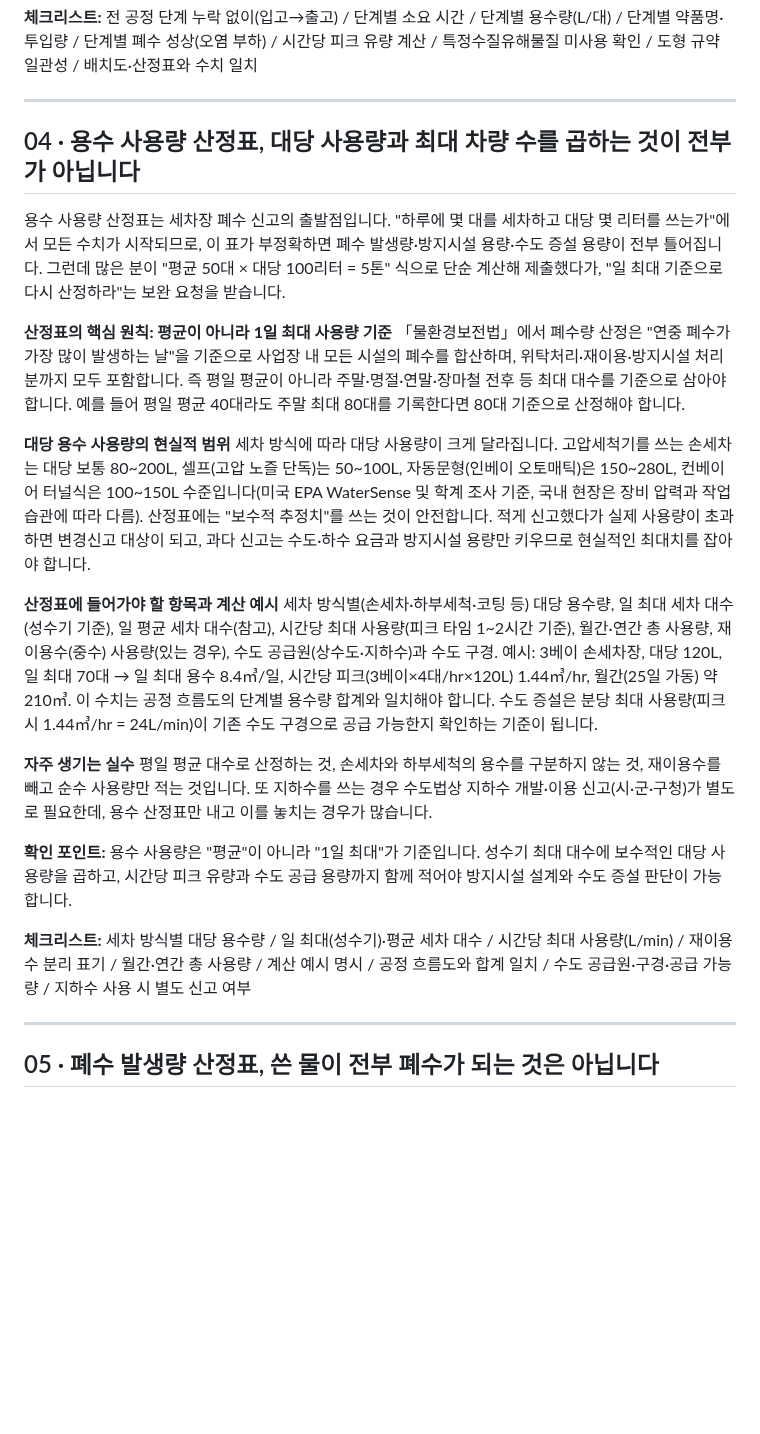
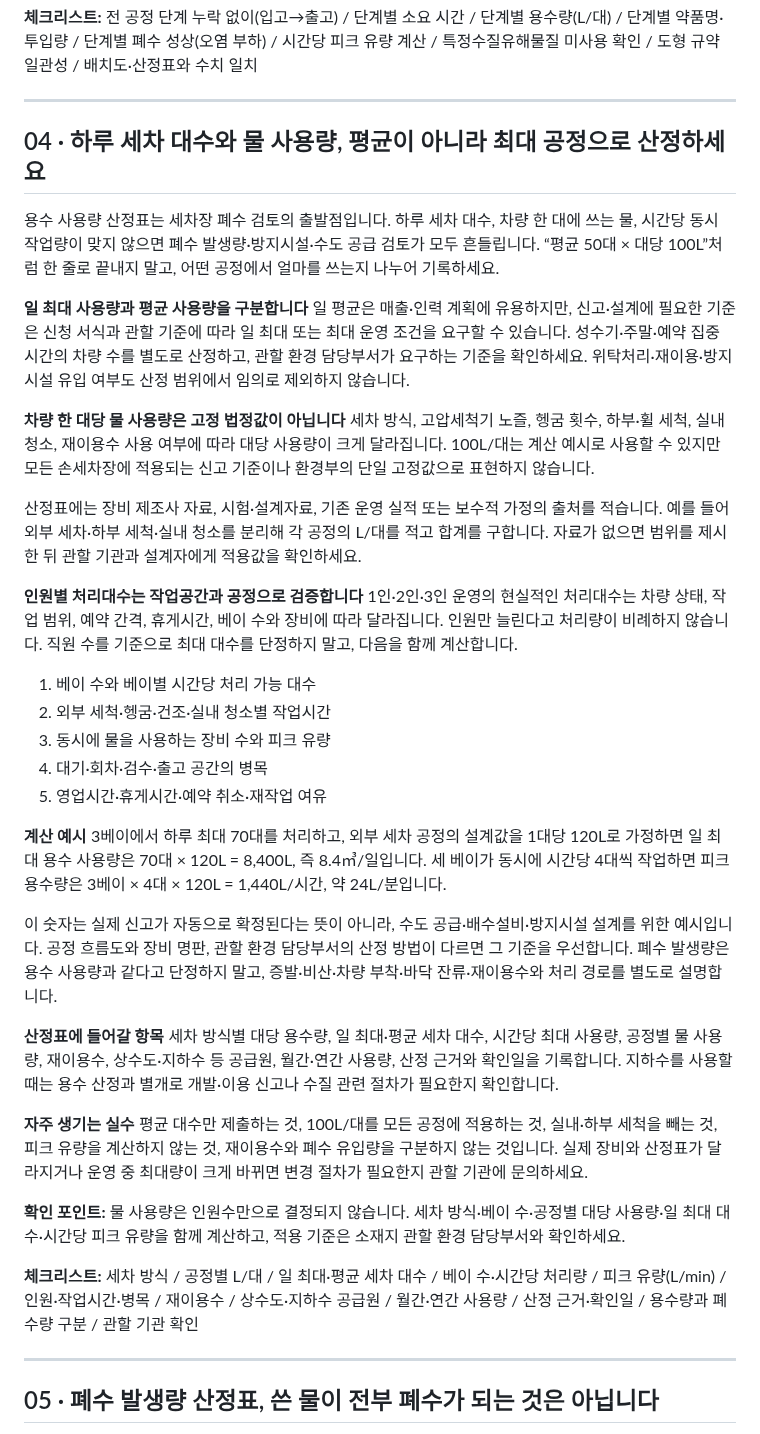
Before and after one commit to kimjindol2025/sonsecha-startup-web, a Markdown page: src/blog-wastewater-source.md, the part around the change. Drawn GitHub-style; blank space fills up the shorter version.

Commit message:
content: refine water use calculation guide

```diff
--- a/src/blog-wastewater-source.md
+++ b/src/blog-wastewater-source.md
@@ -65,25 +65,41 @@
 
 ---
 
-## 04 · 용수 사용량 산정표, 대당 사용량과 최대 차량 수를 곱하는 것이 전부가 아닙니다
+## 04 · 하루 세차 대수와 물 사용량, 평균이 아니라 최대 공정으로 산정하세요
 
-용수 사용량 산정표는 세차장 폐수 신고의 출발점입니다. "하루에 몇 대를 세차하고 대당 몇 리터를 쓰는가"에서 모든 수치가 시작되므로, 이 표가 부정확하면 폐수 발생량·방지시설 용량·수도 증설 용량이 전부 틀어집니다. 그런데 많은 분이 "평균 50대 × 대당 100리터 = 5톤" 식으로 단순 계산해 제출했다가, "일 최대 기준으로 다시 산정하라"는 보완 요청을 받습니다.
+용수 사용량 산정표는 세차장 폐수 검토의 출발점입니다. 하루 세차 대수, 차량 한 대에 쓰는 물, 시간당 동시 작업량이 맞지 않으면 폐수 발생량·방지시설·수도 공급 검토가 모두 흔들립니다. “평균 50대 × 대당 100L”처럼 한 줄로 끝내지 말고, 어떤 공정에서 얼마를 쓰는지 나누어 기록하세요.
 
-**산정표의 핵심 원칙: 평균이 아니라 1일 최대 사용량 기준**
-「물환경보전법」에서 폐수량 산정은 "연중 폐수가 가장 많이 발생하는 날"을 기준으로 사업장 내 모든 시설의 폐수를 합산하며, 위탁처리·재이용·방지시설 처리분까지 모두 포함합니다. 즉 평일 평균이 아니라 주말·명절·연말·장마철 전후 등 최대 대수를 기준으로 삼아야 합니다. 예를 들어 평일 평균 40대라도 주말 최대 80대를 기록한다면 80대 기준으로 산정해야 합니다.
+**일 최대 사용량과 평균 사용량을 구분합니다**
+일 평균은 매출·인력 계획에 유용하지만, 신고·설계에 필요한 기준은 신청 서식과 관할 기준에 따라 일 최대 또는 최대 운영 조건을 요구할 수 있습니다. 성수기·주말·예약 집중 시간의 차량 수를 별도로 산정하고, 관할 환경 담당부서가 요구하는 기준을 확인하세요. 위탁처리·재이용·방지시설 유입 여부도 산정 범위에서 임의로 제외하지 않습니다.
 
-**대당 용수 사용량의 현실적 범위**
-세차 방식에 따라 대당 사용량이 크게 달라집니다. 고압세척기를 쓰는 손세차는 대당 보통 80~200L, 셀프(고압 노즐 단독)는 50~100L, 자동문형(인베이 오토매틱)은 150~280L, 컨베이어 터널식은 100~150L 수준입니다(미국 EPA WaterSense 및 학계 조사 기준, 국내 현장은 장비 압력과 작업 습관에 따라 다름). 산정표에는 "보수적 추정치"를 쓰는 것이 안전합니다. 적게 신고했다가 실제 사용량이 초과하면 변경신고 대상이 되고, 과다 신고는 수도·하수 요금과 방지시설 용량만 키우므로 현실적인 최대치를 잡아야 합니다.
+**차량 한 대당 물 사용량은 고정 법정값이 아닙니다**
+세차 방식, 고압세척기 노즐, 헹굼 횟수, 하부·휠 세척, 실내 청소, 재이용수 사용 여부에 따라 대당 사용량이 크게 달라집니다. 100L/대는 계산 예시로 사용할 수 있지만 모든 손세차장에 적용되는 신고 기준이나 환경부의 단일 고정값으로 표현하지 않습니다.
 
-**산정표에 들어가야 할 항목과 계산 예시**
-세차 방식별(손세차·하부세척·코팅 등) 대당 용수량, 일 최대 세차 대수(성수기 기준), 일 평균 세차 대수(참고), 시간당 최대 사용량(피크 타임 1~2시간 기준), 월간·연간 총 사용량, 재이용수(중수) 사용량(있는 경우), 수도 공급원(상수도·지하수)과 수도 구경. 예시: 3베이 손세차장, 대당 120L, 일 최대 70대 → 일 최대 용수 8.4㎥/일, 시간당 피크(3베이×4대/hr×120L) 1.44㎥/hr, 월간(25일 가동) 약 210㎥. 이 수치는 공정 흐름도의 단계별 용수량 합계와 일치해야 합니다. 수도 증설은 분당 최대 사용량(피크 시 1.44㎥/hr = 24L/min)이 기존 수도 구경으로 공급 가능한지 확인하는 기준이 됩니다.
+산정표에는 장비 제조사 자료, 시험·설계자료, 기존 운영 실적 또는 보수적 가정의 출처를 적습니다. 예를 들어 외부 세차·하부 세척·실내 청소를 분리해 각 공정의 L/대를 적고 합계를 구합니다. 자료가 없으면 범위를 제시한 뒤 관할 기관과 설계자에게 적용값을 확인하세요.
+
+**인원별 처리대수는 작업공간과 공정으로 검증합니다**
+1인·2인·3인 운영의 현실적인 처리대수는 차량 상태, 작업 범위, 예약 간격, 휴게시간, 베이 수와 장비에 따라 달라집니다. 인원만 늘린다고 처리량이 비례하지 않습니다. 직원 수를 기준으로 최대 대수를 단정하지 말고, 다음을 함께 계산합니다.
+
+1. 베이 수와 베이별 시간당 처리 가능 대수
+2. 외부 세척·헹굼·건조·실내 청소별 작업시간
+3. 동시에 물을 사용하는 장비 수와 피크 유량
+4. 대기·회차·검수·출고 공간의 병목
+5. 영업시간·휴게시간·예약 취소·재작업 여유
+
+**계산 예시**
+3베이에서 하루 최대 70대를 처리하고, 외부 세차 공정의 설계값을 1대당 120L로 가정하면 일 최대 용수 사용량은 70대 × 120L = 8,400L, 즉 8.4㎥/일입니다. 세 베이가 동시에 시간당 4대씩 작업하면 피크 용수량은 3베이 × 4대 × 120L = 1,440L/시간, 약 24L/분입니다.
+
+이 숫자는 실제 신고가 자동으로 확정된다는 뜻이 아니라, 수도 공급·배수설비·방지시설 설계를 위한 예시입니다. 공정 흐름도와 장비 명판, 관할 환경 담당부서의 산정 방법이 다르면 그 기준을 우선합니다. 폐수 발생량은 용수 사용량과 같다고 단정하지 말고, 증발·비산·차량 부착·바닥 잔류·재이용수와 처리 경로를 별도로 설명합니다.
+
+**산정표에 들어갈 항목**
+세차 방식별 대당 용수량, 일 최대·평균 세차 대수, 시간당 최대 사용량, 공정별 물 사용량, 재이용수, 상수도·지하수 등 공급원, 월간·연간 사용량, 산정 근거와 확인일을 기록합니다. 지하수를 사용할 때는 용수 산정과 별개로 개발·이용 신고나 수질 관련 절차가 필요한지 확인합니다.
 
 **자주 생기는 실수**
-평일 평균 대수로 산정하는 것, 손세차와 하부세척의 용수를 구분하지 않는 것, 재이용수를 빼고 순수 사용량만 적는 것입니다. 또 지하수를 쓰는 경우 수도법상 지하수 개발·이용 신고(시·군·구청)가 별도로 필요한데, 용수 산정표만 내고 이를 놓치는 경우가 많습니다.
+평균 대수만 제출하는 것, 100L/대를 모든 공정에 적용하는 것, 실내·하부 세척을 빼는 것, 피크 유량을 계산하지 않는 것, 재이용수와 폐수 유입량을 구분하지 않는 것입니다. 실제 장비와 산정표가 달라지거나 운영 중 최대량이 크게 바뀌면 변경 절차가 필요한지 관할 기관에 문의하세요.
 
-**확인 포인트:** 용수 사용량은 "평균"이 아니라 "1일 최대"가 기준입니다. 성수기 최대 대수에 보수적인 대당 사용량을 곱하고, 시간당 피크 유량과 수도 공급 용량까지 함께 적어야 방지시설 설계와 수도 증설 판단이 가능합니다.
+**확인 포인트:** 물 사용량은 인원수만으로 결정되지 않습니다. 세차 방식·베이 수·공정별 대당 사용량·일 최대 대수·시간당 피크 유량을 함께 계산하고, 적용 기준은 소재지 관할 환경 담당부서와 확인하세요.
 
-**체크리스트:** 세차 방식별 대당 용수량 / 일 최대(성수기)·평균 세차 대수 / 시간당 최대 사용량(L/min) / 재이용수 분리 표기 / 월간·연간 총 사용량 / 계산 예시 명시 / 공정 흐름도와 합계 일치 / 수도 공급원·구경·공급 가능량 / 지하수 사용 시 별도 신고 여부
+**체크리스트:** 세차 방식 / 공정별 L/대 / 일 최대·평균 세차 대수 / 베이 수·시간당 처리량 / 피크 유량(L/min) / 인원·작업시간·병목 / 재이용수 / 상수도·지하수 공급원 / 월간·연간 사용량 / 산정 근거·확인일 / 용수량과 폐수량 구분 / 관할 기관 확인
 
 ---
 
```
